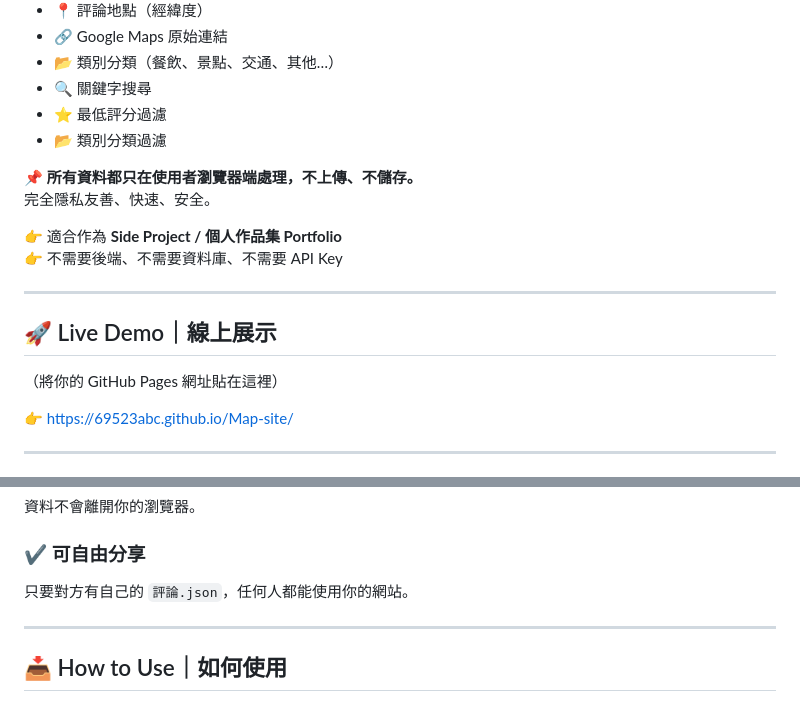
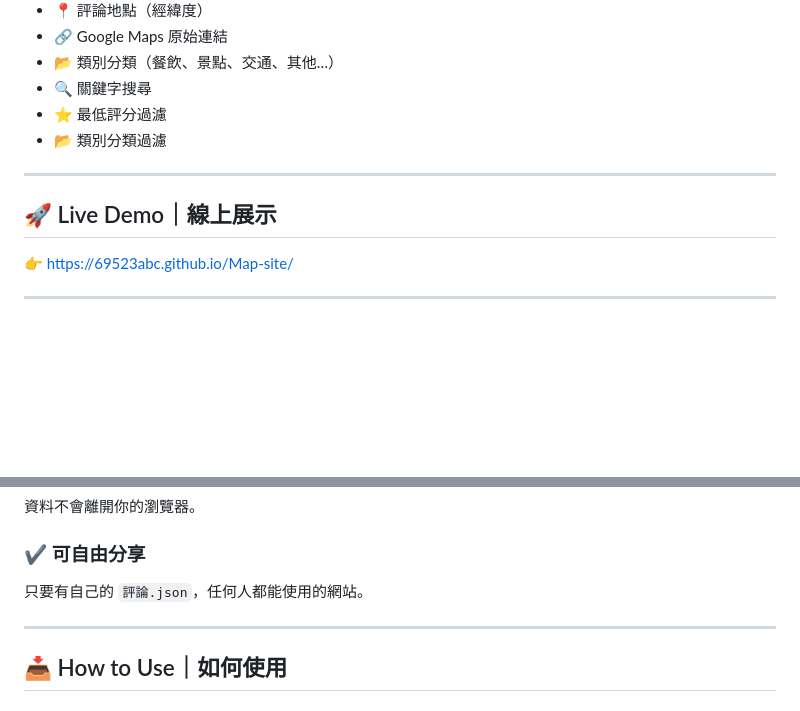
Before and after one commit to 69523abc/Map-site, a Markdown page: README.md, 2 parts joined by grey strips. Rendered like a GitHub page; blank space fills up the shorter version.

```diff
--- a/README.md
+++ b/README.md
@@ -28,17 +28,9 @@ Google Takeout 產生的 **評論.json**，網站就會自動解析資料並顯
 - ⭐ 最低評分過濾
 - 📂 類別分類過濾
 
-📌 **所有資料都只在使用者瀏覽器端處理，不上傳、不儲存。**
-完全隱私友善、快速、安全。
-
-👉 適合作為 **Side Project / 個人作品集 Portfolio**
-👉 不需要後端、不需要資料庫、不需要 API Key
-
 ---
 
 ## 🚀 Live Demo｜線上展示
-
-（將你的 GitHub Pages 網址貼在這裡）
 
 👉 https://69523abc.github.io/Map-site/
 
@@ -74,7 +66,7 @@ Google Takeout 產生的 **評論.json**，網站就會自動解析資料並顯
 資料不會離開你的瀏覽器。
 
 ### ✔ 可自由分享
-只要對方有自己的 `評論.json`，任何人都能使用你的網站。
+只要有自己的 `評論.json`，任何人都能使用的網站。
 
 ---
 
```
Also changed, not shown: other parts of README.md (+1 -0 lines).
